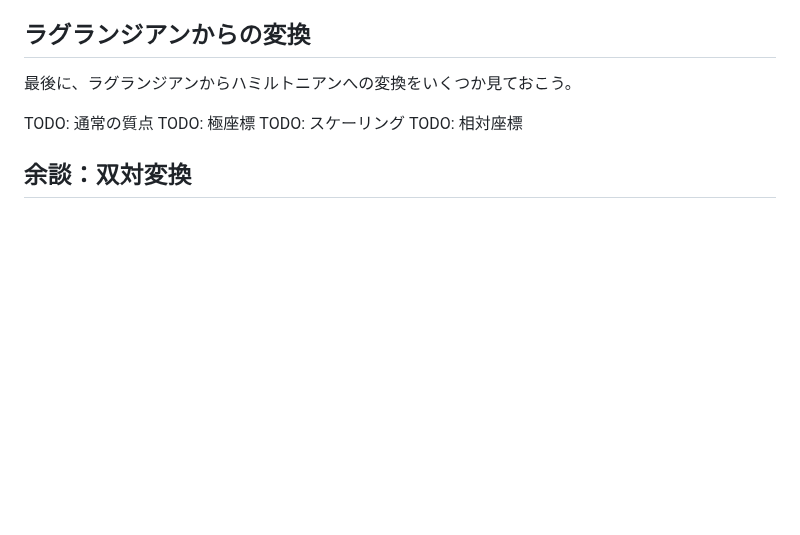
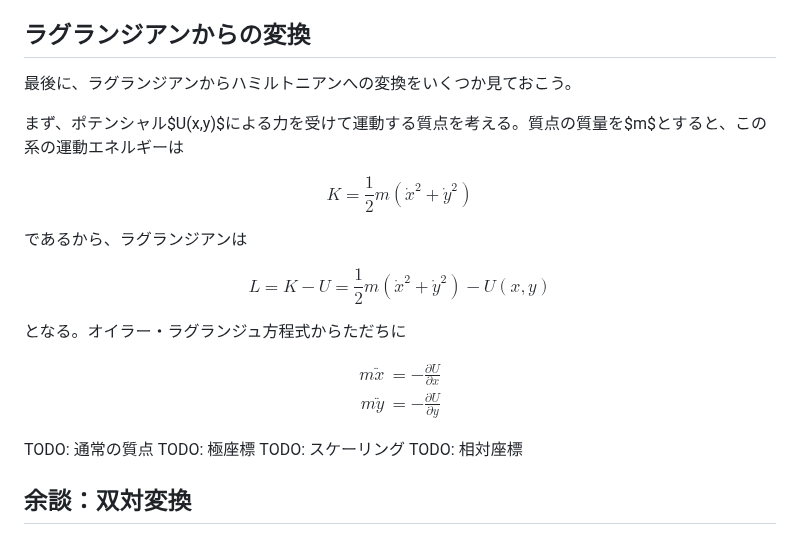
Before and after one commit to kaityo256/classical_mechanics, a Markdown page: hamiltonian/README.md, the part around the change. Rendered like a GitHub page; blank space fills up the shorter version.

Commit message:
:memo: updates

```diff
--- a/hamiltonian/README.md
+++ b/hamiltonian/README.md
@@ -322,6 +322,27 @@ $$
 
 最後に、ラグランジアンからハミルトニアンへの変換をいくつか見ておこう。
 
+まず、ポテンシャル$U(x,y)$による力を受けて運動する質点を考える。質点の質量を$m$とすると、この系の運動エネルギーは
+
+$$
+K = \frac{1}{2}m(\dot{x}^2 + \dot{y}^2)
+$$
+
+であるから、ラグランジアンは
+
+$$
+L = K - U = \frac{1}{2}m(\dot{x}^2 + \dot{y}^2) - U(x,y)
+$$
+
+となる。オイラー・ラグランジュ方程式からただちに
+
+$$
+\begin{aligned}
+m \ddot{x} &= - \frac{\partial U}{\partial x} \\
+m \ddot{y} &= - \frac{\partial U}{\partial y}
+\end{aligned}
+$$
+
 TODO: 通常の質点
 TODO: 極座標
 TODO: スケーリング
```
